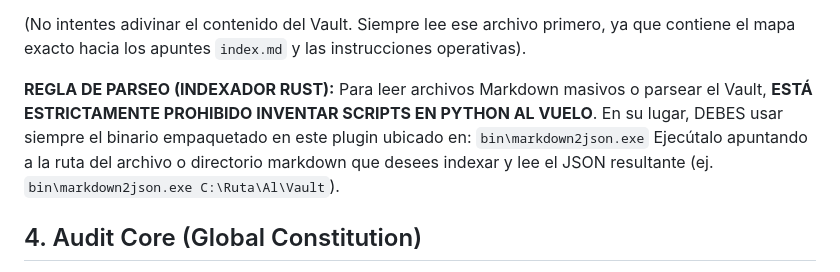
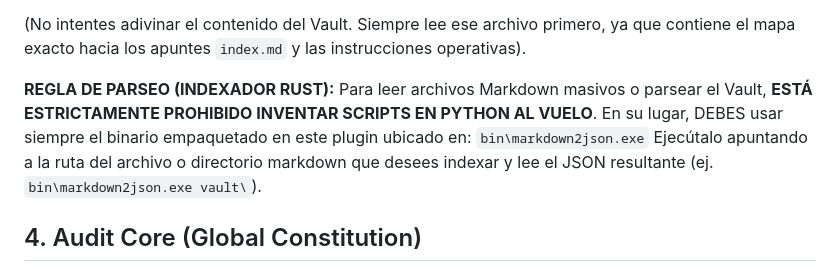
Before and after one commit to jeandead/metrology_assistant, a Markdown page: antigravity.md, the part around the change. GitHub-like rendering.

Commit message:
fix: remove example absolute path C:\Ruta\Al\Vault in antigravity.md

```diff
--- a/antigravity.md
+++ b/antigravity.md
@@ -41,7 +41,7 @@ Toda la base de conocimiento teórica, la estructura de carpetas, el índice mae
 **REGLA DE PARSEO (INDEXADOR RUST):**
 Para leer archivos Markdown masivos o parsear el Vault, **ESTÁ ESTRICTAMENTE PROHIBIDO INVENTAR SCRIPTS EN PYTHON AL VUELO**. En su lugar, DEBES usar siempre el binario empaquetado en este plugin ubicado en:
 `bin\markdown2json.exe`
-Ejecútalo apuntando a la ruta del archivo o directorio markdown que desees indexar y lee el JSON resultante (ej. `bin\markdown2json.exe C:\Ruta\Al\Vault`).
+Ejecútalo apuntando a la ruta del archivo o directorio markdown que desees indexar y lee el JSON resultante (ej. `bin\markdown2json.exe vault\`).
 
 ## 4. Audit Core (Global Constitution)
 
```
